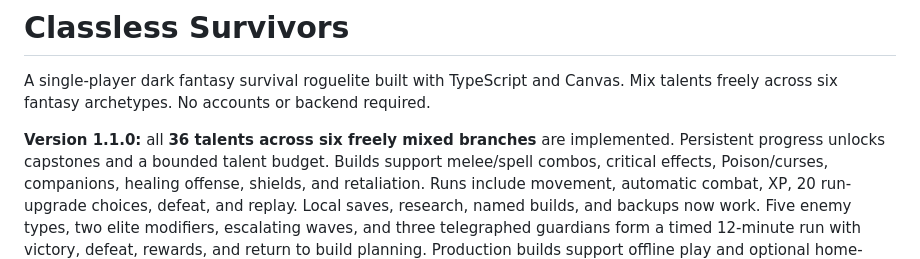
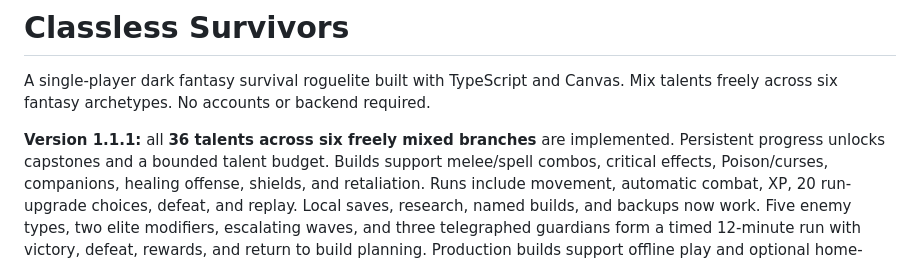
Before and after one commit to FatherNoTimeGames/Classless-survivors, a Markdown page: README.md, the part around the change. Rendered like a GitHub page.

```diff
--- a/README.md
+++ b/README.md
@@ -3,7 +3,7 @@
 A single-player dark fantasy survival roguelite built with TypeScript and Canvas.
 Mix talents freely across six fantasy archetypes. No accounts or backend required.
 
-**Version 1.1.0:** all **36 talents across six freely mixed branches** are
+**Version 1.1.1:** all **36 talents across six freely mixed branches** are
 implemented. Persistent progress unlocks capstones and a bounded talent budget.
 Builds support melee/spell combos, critical effects,
 Poison/curses, companions, healing offense, shields, and retaliation. Runs include
```
Also changed, not shown: PROGRESS.md (+10 -3 lines).
